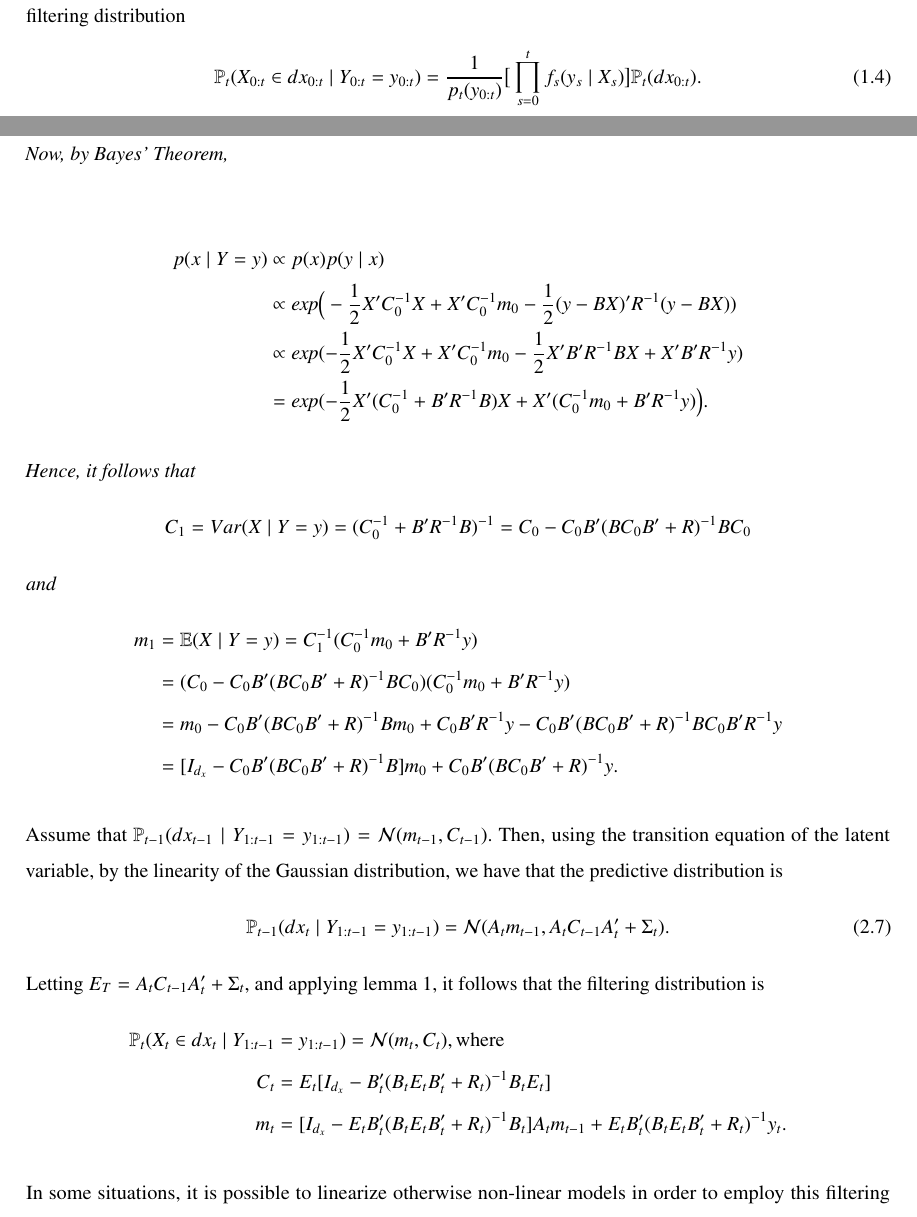
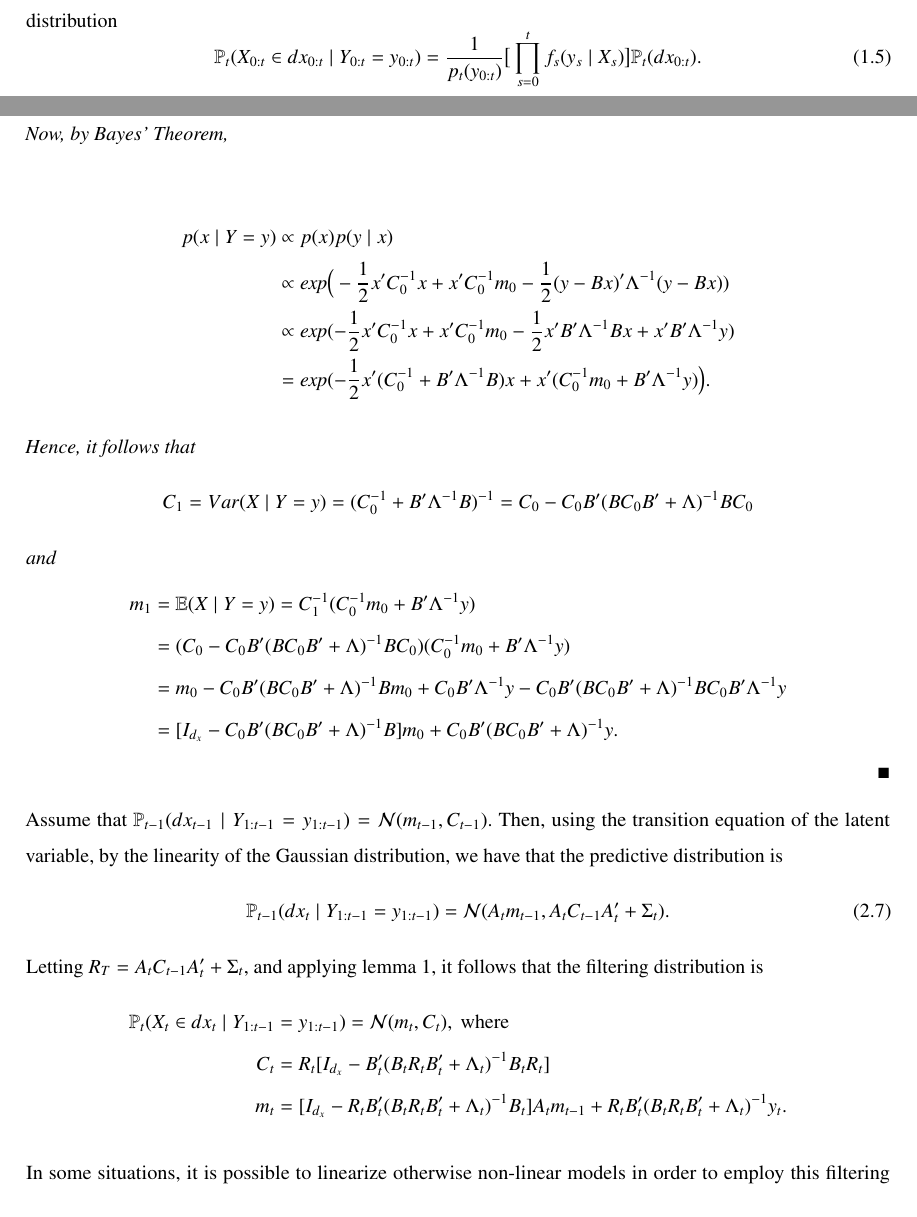
Before and after one commit to edoardo-marcelli/Progetto-Bayesian, an R Markdown document (prova_knit_finale.Rmd): two parts of pages 8 and 10 of 78, joined at a grey line, cut so that both start at the same text. Rendered offline with R 4.5, knitr and Pandoc, then LaTeX, with nearby package versions; a font, style sheet, LaTeX package, included part or bibliography that could not be used is replaced or left out.

Commit message:
correzioni

```diff
--- a/prova_knit_finale.Rmd
+++ b/prova_knit_finale.Rmd
@@ -215,5 +215,5 @@ Integrating away $X_{0:T},$ one gets the marginal density
 where $p_t(y_{0:t})$ is the likelihood function.
-Dividing the left-hand side of equation \ref{state-space-densities} by the left-hand side of equation \ref{state-space-marginal-y} and the right-hand side of equation \ref{state-space-densities} by the right-hand side of equation \ref{state-space-marginal-y}, one obtains the filtering distribution
+Dividing the left-hand side of equation \ref{state-space-densities} by the left-hand side of equation \ref{state-space-marginal-y} and the right-hand side of equation \ref{state-space-densities} by the right-hand side of equation \ref{state-space-marginal-y}, one obtains the distribution
 \begin{equation}
 \P_t(X_{0:t}\in dx_{0:t}\mid Y_{0:t}=y_{0:t})=\frac{1}{p_t(y_{0:t})}\big[\prod\limits_{s=0}^t f_s(y_s\mid X_s) \big]\P_t(dx_{0:t}).
 \end{equation}
@@ -248,23 +248,25 @@ Now, by Bayes' Theorem,
 
     \begin{align*}
         p(x\mid Y=y)  &\propto p(x) p(y\mid x) \\
-                    &\propto \text{exp}\Big(-\frac{1}{2}X' C_0^{-1}X + X' C_0^{-1}m_0-\frac{1}{2}(y-BX)'R^{-1}(y-BX)) \\
-                    &\propto \text{exp}(-\frac{1}{2}X' C_0^{-1}X + X' C_0^{-1}m_0-\frac{1}{2}X' B' R^{-1}BX+X' B' R^{-1}y)\\
-                    &=\text{exp}(-\frac{1}{2}X'(C_0^{-1}+B' R^{-1}B)X+
-                    X'(C_0^{-1}m_0+B' R^{-1}y)\Big).
+                    &\propto \text{exp}\Big(-\frac{1}{2}x' C_0^{-1}x + x' C_0^{-1}m_0-\frac{1}{2}(y-Bx)'\Lambda^{-1}(y-Bx)) \\
+                    &\propto \text{exp}(-\frac{1}{2}x' C_0^{-1}x + x' C_0^{-1}m_0-\frac{1}{2}x' B' \Lambda^{-1}Bx+x' B' \Lambda^{-1}y)\\
+                    &=\text{exp}(-\frac{1}{2}x'(C_0^{-1}+B' \Lambda^{-1}B)x+
+                    x'(C_0^{-1}m_0+B' \Lambda^{-1}y)\Big).
     \end{align*}
 
 Hence, it follows that
 \begin{equation*}
-    C_1=Var(X\mid Y=y)= (C_0^{-1}+ B' R^{-1} B)^{-1}=C_0-C_0 B'(B C_0 B'+R)^{-1}B C_0
+    C_1=Var(X\mid Y=y)= (C_0^{-1}+ B' \Lambda^{-1} B)^{-1}=C_0-C_0 B'(B C_0 B'+\Lambda)^{-1}B C_0
 \end{equation*}
 and
-    \begin{align*}
-        m_1 &=\E(X\mid Y=y) = C_1^{-1}(C_0^{-1}m_0+B' R^{-1}y)\\
-            &= (C_0-C_0B'(B C_0B'+R)^{-1}B C_0)(C_0^{-1}m_0+B' R^{-1}y)\\
-            &= m_0-C_0B'(B C_0B'+R)^{-1}B m_0 + C_0 B' R^{-1}y - C_0B'(B C_0B'+R)^{-1}B C_0 B' R^{-1}y \\
-            &=[I_{d_x} - C_0 B'(B C_0 B'+ R)^{-1} B ]m_0 + C_0 B'(B C_0 B'+ R)^{-1}y.
-    \end{align*}
+\begin{equation*}
+\begin{split}
+        m_1 &=\E(X\mid Y=y) = C_1^{-1}(C_0^{-1}m_0+B' \Lambda^{-1}y)\\
+            &= (C_0-C_0B'(B C_0B'+\Lambda)^{-1}B C_0)(C_0^{-1}m_0+B' \Lambda^{-1}y)\\
+            &= m_0-C_0B'(B C_0B'+\Lambda)^{-1}B m_0 + C_0 B' \Lambda^{-1}y - C_0B'(B C_0B'+\Lambda)^{-1}B C_0 B' \Lambda^{-1}y \\
+            &=[I_{d_x} - C_0 B'(B C_0 B'+ \Lambda)^{-1} B ]m_0 + C_0 B'(B C_0 B'+ \Lambda)^{-1}y.
+\end{split}
+\end{equation*}$\hfill\blacksquare$
 \end{proof*}
 
 Assume that $\P_{t-1}(dx_{t-1}\mid Y_{1:t-1}=y_{1:t-1})=\N(m_{t-1},C_{t-1}).$
@@ -273,10 +275,10 @@ by the linearity of the Gaussian distribution, we have that the predictive distr
 \begin{equation}
 \P_{t-1}(dx_{t}\mid Y_{1:t-1}=y_{1:t-1})=\N(A_tm_{t-1},A_tC_{t-1}A_t'+\Sigma_t).
 \end{equation}
-Letting $E_T=A_tC_{t-1}A_t'+\Sigma_t,$ and applying lemma \ref{kalman-filter}, it follows that the filtering distribution is
+Letting $R_T=A_tC_{t-1}A_t'+\Sigma_t,$ and applying lemma \ref{kalman-filter}, it follows that the filtering distribution is
 \begin{align*}
-  \P_{t}(X_t\in dx_{t}\mid Y_{1:t-1}&=y_{1:t-1})=\N(m_t,C_t), \text{where} \\ C_t&=E_t[I_{d_x} - B_t'(B_tE_tB_t'+R_t)^{-1} B_tE_t] \\
-  m_t &= [I_{d_x} - E_tB_t'(B_tE_tB_t'+R_t)^{-1} B_t]A_tm_{t-1}+E_tB_t'(B_tE_tB_t'+R_t)^{-1}y_t.
+  \P_{t}(X_t\in dx_{t}\mid Y_{1:t-1}&=y_{1:t-1})=\N(m_t,C_t), \text{ where} \\ C_t&=R_t[I_{d_x} - B_t'(B_tR_tB_t'+\Lambda_t)^{-1} B_tR_t] \\
+  m_t &= [I_{d_x} - R_tB_t'(B_tR_tB_t'+\Lambda_t)^{-1} B_t]A_tm_{t-1}+R_tB_t'(B_tR_tB_t'+\Lambda_t)^{-1}y_t.
 \end{align*}
 
 In some situations, it is possible to linearize otherwise non-linear models in order to employ this filtering method.
```
Also changed, not shown: prova_knit_finale.pdf, prova_knit_finale.Rmd (18 more changed lines), 2 other files.
